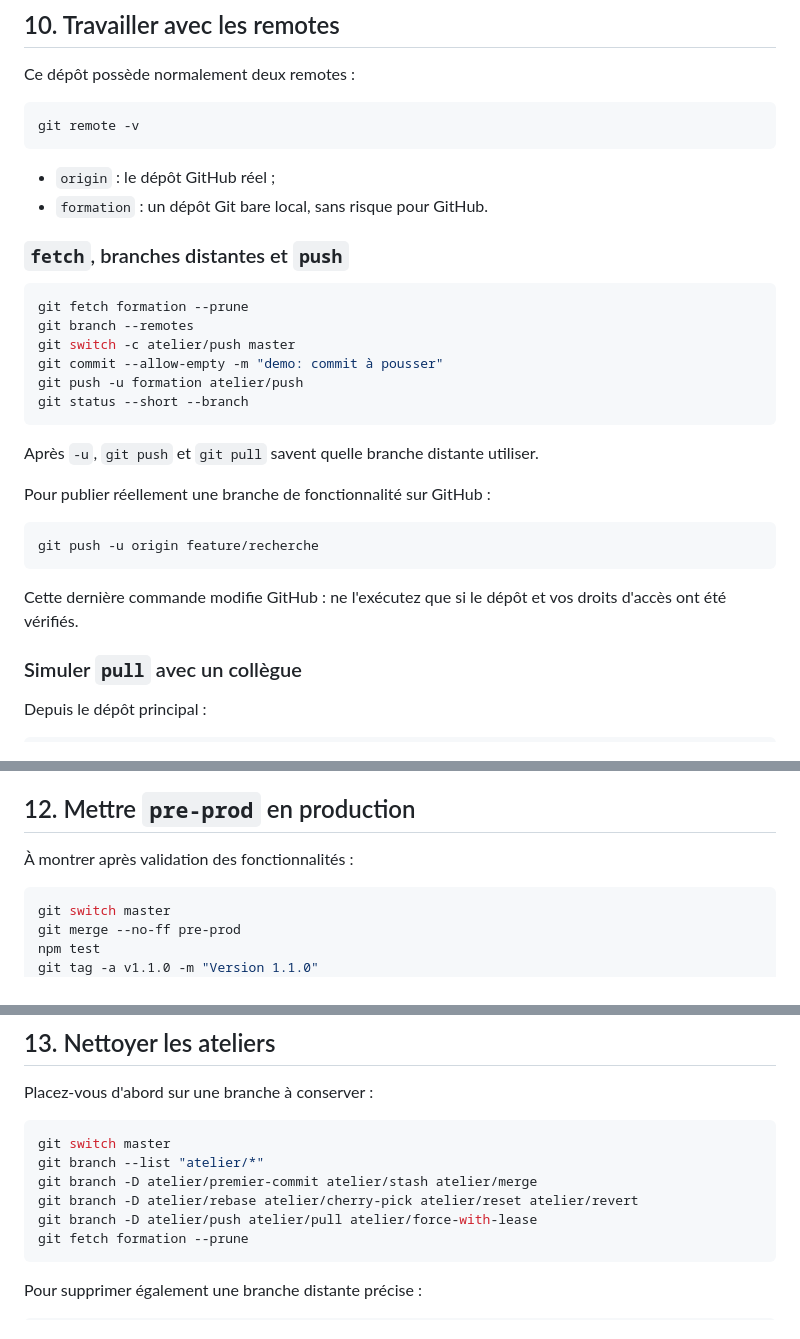
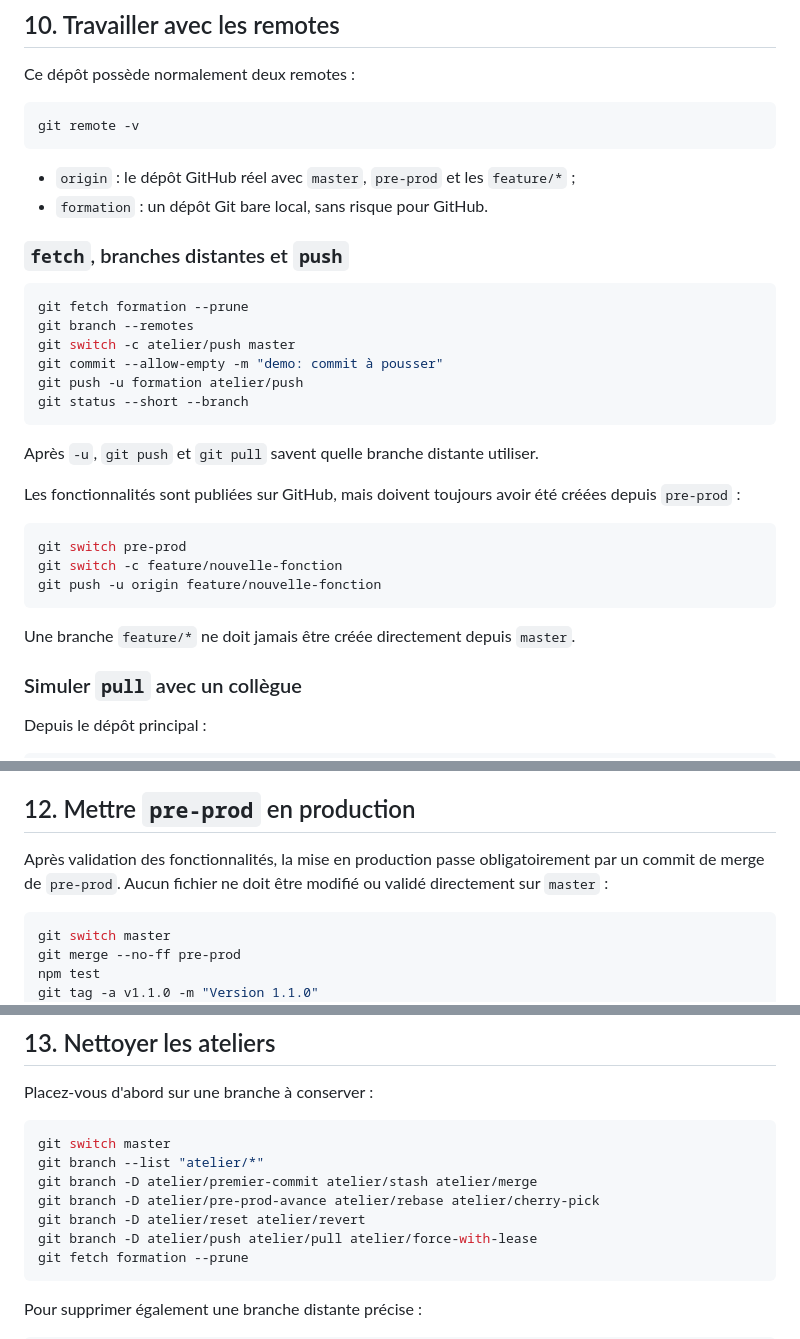
Before and after one commit to Marouane4142/ProjetGit, a Markdown page: PARCOURS_GIT.md, 3 parts joined by grey strips. Drawn GitHub-style.

````diff
--- a/PARCOURS_GIT.md
+++ b/PARCOURS_GIT.md
@@ -304,7 +318,7 @@ Ce dépôt possède normalement deux remotes :
 git remote -v
 ```
 
-- `origin` : le dépôt GitHub réel ;
+- `origin` : le dépôt GitHub réel avec `master`, `pre-prod` et les `feature/*` ;
 - `formation` : un dépôt Git bare local, sans risque pour GitHub.
 
 ### `fetch`, branches distantes et `push`
@@ -320,14 +334,16 @@ git status --short --branch
 
 Après `-u`, `git push` et `git pull` savent quelle branche distante utiliser.
 
-Pour publier réellement une branche de fonctionnalité sur GitHub :
+Les fonctionnalités sont publiées sur GitHub, mais doivent toujours avoir été
+créées depuis `pre-prod` :
 
 ```bash
-git push -u origin feature/recherche
+git switch pre-prod
+git switch -c feature/nouvelle-fonction
+git push -u origin feature/nouvelle-fonction
 ```
 
-Cette dernière commande modifie GitHub : ne l'exécutez que si le dépôt et vos droits
-d'accès ont été vérifiés.
+Une branche `feature/*` ne doit jamais être créée directement depuis `master`.
 
 ### Simuler `pull` avec un collègue
 
@@ -424,7 +440,9 @@ vérifie pas ce garde-fou.
 
 ## 12. Mettre `pre-prod` en production
 
-À montrer après validation des fonctionnalités :
+Après validation des fonctionnalités, la mise en production passe obligatoirement
+par un commit de merge de `pre-prod`. Aucun fichier ne doit être modifié ou validé
+directement sur `master` :
 
 ```bash
 git switch master
@@ -446,7 +464,8 @@ Placez-vous d'abord sur une branche à conserver :
 git switch master
 git branch --list "atelier/*"
 git branch -D atelier/premier-commit atelier/stash atelier/merge
-git branch -D atelier/rebase atelier/cherry-pick atelier/reset atelier/revert
+git branch -D atelier/pre-prod-avance atelier/rebase atelier/cherry-pick
+git branch -D atelier/reset atelier/revert
 git branch -D atelier/push atelier/pull atelier/force-with-lease
 git fetch formation --prune
 ```
````
Also changed, not shown: other parts of PARCOURS_GIT.md (+27 -13 lines).
